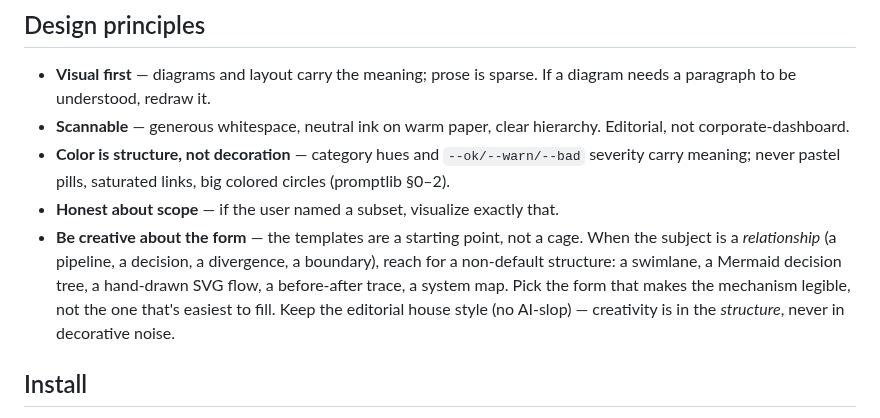
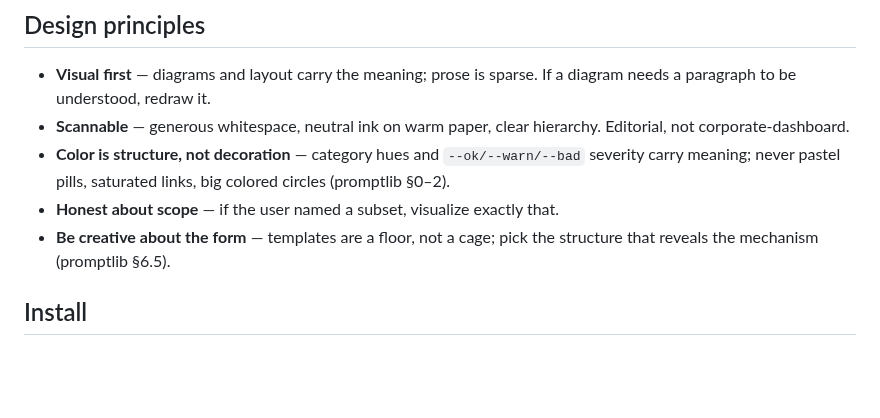
Before and after one commit to devskale/skale-skills, a Markdown page: skills/visualize/SKILL.md, the part around the change. GitHub-like rendering; blank space fills up the shorter version.

Commit message:
fix(visualize): keep SKILL.md under 99-line test limit — compress creative-form principle

```diff
--- a/skills/visualize/SKILL.md
+++ b/skills/visualize/SKILL.md
@@ -78,12 +78,7 @@ files are flattened (`sub/f.txt` → `sub-f.txt`). Default stays one self-contai
 - **Scannable** — generous whitespace, neutral ink on warm paper, clear hierarchy. Editorial, not corporate-dashboard.
 - **Color is structure, not decoration** — category hues and `--ok/--warn/--bad` severity carry meaning; never pastel pills, saturated links, big colored circles (promptlib §0–2).
 - **Honest about scope** — if the user named a subset, visualize exactly that.
-- **Be creative about the form** — the templates are a starting point, not a cage. When the
-  subject is a *relationship* (a pipeline, a decision, a divergence, a boundary), reach for a
-  non-default structure: a swimlane, a Mermaid decision tree, a hand-drawn SVG flow, a
-  before-after trace, a system map. Pick the form that makes the mechanism legible, not the
-  one that's easiest to fill. Keep the editorial house style (no AI-slop) — creativity is in
-  the *structure*, never in decorative noise.
+- **Be creative about the form** — templates are a floor, not a cage; pick the structure that reveals the mechanism (promptlib §6.5).
 
 ## Install
 
```
